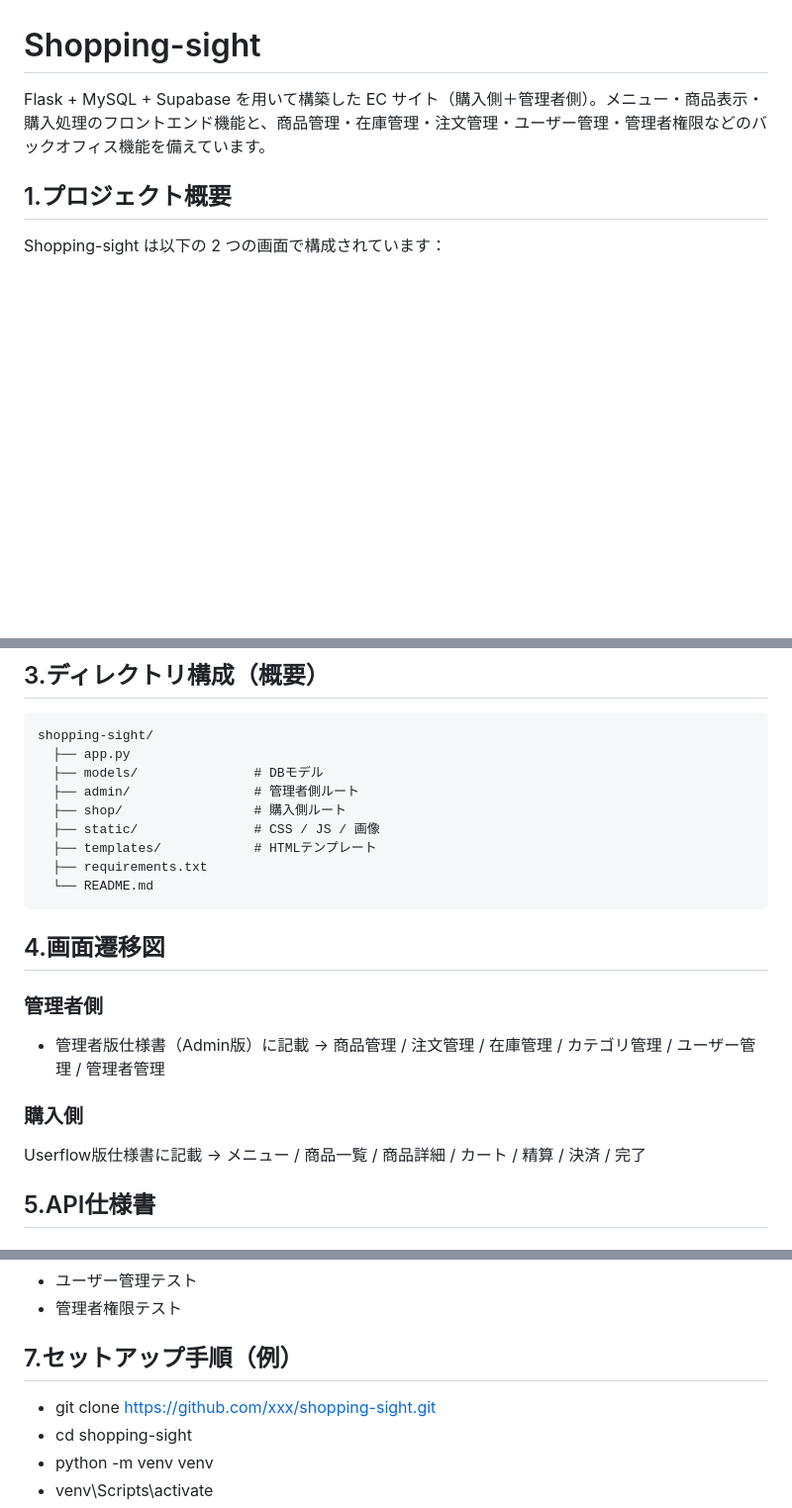
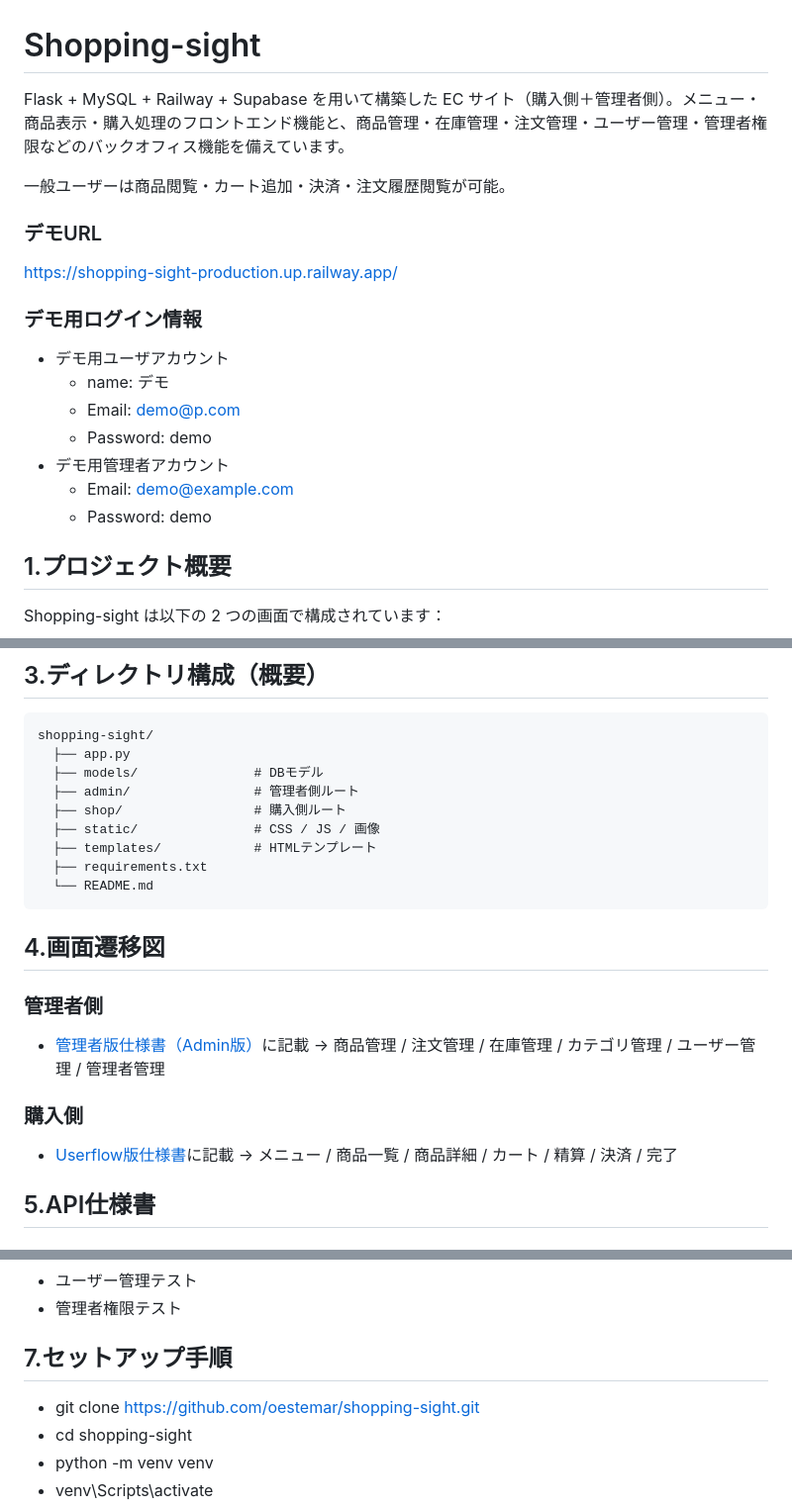
Before and after one commit to oestemar/shopping-sight, a Markdown page: README.md, 3 parts joined by grey strips. Shown at 99% size. GitHub-like rendering; blank space fills up the shorter version.

````diff
--- a/README.md
+++ b/README.md
@@ -1,6 +1,20 @@
 # Shopping-sight
 
-Flask + MySQL + Supabase を用いて構築した EC サイト（購入側＋管理者側）。メニュー・商品表示・購入処理のフロントエンド機能と、商品管理・在庫管理・注文管理・ユーザー管理・管理者権限などのバックオフィス機能を備えています。
+Flask + MySQL + Railway + Supabase を用いて構築した EC サイト（購入側＋管理者側）。メニュー・商品表示・購入処理のフロントエンド機能と、商品管理・在庫管理・注文管理・ユーザー管理・管理者権限などのバックオフィス機能を備えています。
+
+一般ユーザーは商品閲覧・カート追加・決済・注文履歴閲覧が可能。
+
+### デモURL
+https://shopping-sight-production.up.railway.app/
+
+### デモ用ログイン情報
+- デモ用ユーザアカウント
+  - name: デモ
+  - Email: demo@p.com
+  - Password: demo
+- デモ用管理者アカウント
+  - Email: demo@example.com
+  - Password: demo
 
 ## 1.プロジェクト概要
 Shopping-sight は以下の 2 つの画面で構成されています：
@@ -54,13 +68,12 @@ shopping-sight/
   └── README.md
 ```
 
-
 ## 4.画面遷移図
 ### 管理者側
-- 管理者版仕様書（Admin版）に記載 → 商品管理 / 注文管理 / 在庫管理 / カテゴリ管理 / ユーザー管理 / 管理者管理
+- [管理者版仕様書（Admin版）](docs/仕様書_Admin.md)に記載 → 商品管理 / 注文管理 / 在庫管理 / カテゴリ管理 / ユーザー管理 / 管理者管理
 
 ### 購入側
-Userflow版仕様書に記載
+- [Userflow版仕様書](docs/仕様書_Purchase.md)に記載
 → メニュー / 商品一覧 / 商品詳細 / カート / 精算 / 決済 / 完了
 
 ## 5.API仕様書
@@ -95,8 +108,8 @@ Userflow版仕様書に記載
 - ユーザー管理テスト
 - 管理者権限テスト
 
-## 7.セットアップ手順（例）
-- git clone https://github.com/xxx/shopping-sight.git
+## 7.セットアップ手順
+- git clone https://github.com/oestemar/shopping-sight.git
 - cd shopping-sight
 - python -m venv venv
 - venv\Scripts\activate
````
